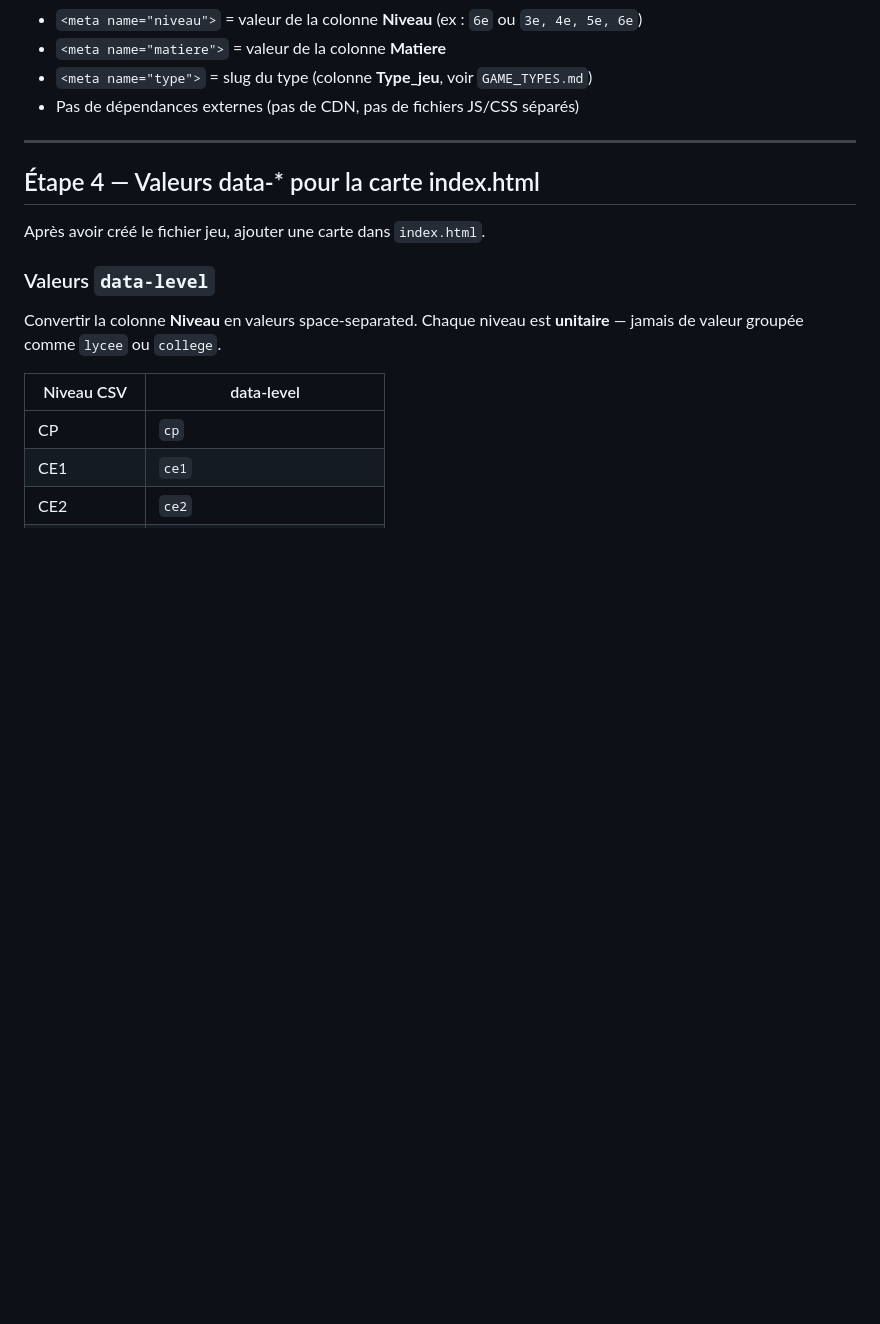
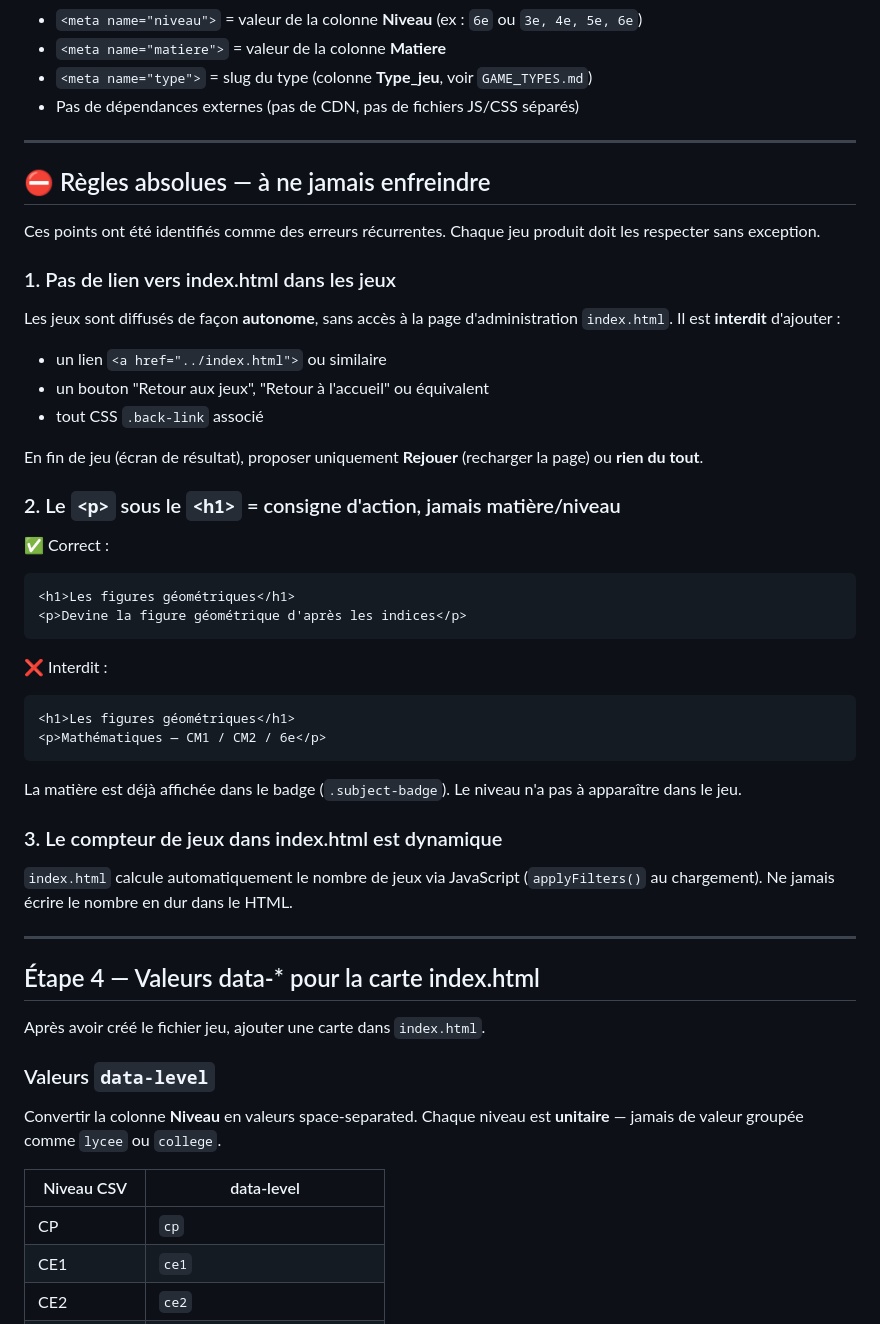
Before and after one commit to editoprofexpress/minijeux, a Markdown page: PROMPT_CREATION_JEU.md, the part around the change. Drawn GitHub-style; blank space fills up the shorter version.

Commit message:
docs: ajouter section règles absolues dans PROMPT_CREATION_JEU.md (lien retour, consigne, compteur)

````diff
--- a/PROMPT_CREATION_JEU.md
+++ b/PROMPT_CREATION_JEU.md
@@ -117,6 +117,41 @@ Chaque fichier jeu doit respecter ce squelette :
 - `<meta name="matiere">` = valeur de la colonne **Matiere**
 - `<meta name="type">` = slug du type (colonne **Type_jeu**, voir `GAME_TYPES.md`)
 - Pas de dépendances externes (pas de CDN, pas de fichiers JS/CSS séparés)
+
+---
+
+## ⛔ Règles absolues — à ne jamais enfreindre
+
+Ces points ont été identifiés comme des erreurs récurrentes. Chaque jeu produit doit les respecter sans exception.
+
+### 1. Pas de lien vers index.html dans les jeux
+
+Les jeux sont diffusés de façon **autonome**, sans accès à la page d'administration `index.html`. Il est **interdit** d'ajouter :
+- un lien `<a href="../index.html">` ou similaire
+- un bouton "Retour aux jeux", "Retour à l'accueil" ou équivalent
+- tout CSS `.back-link` associé
+
+En fin de jeu (écran de résultat), proposer uniquement **Rejouer** (recharger la page) ou **rien du tout**.
+
+### 2. Le `<p>` sous le `<h1>` = consigne d'action, jamais matière/niveau
+
+✅ Correct :
+```
+<h1>Les figures géométriques</h1>
+<p>Devine la figure géométrique d'après les indices</p>
+```
+
+❌ Interdit :
+```
+<h1>Les figures géométriques</h1>
+<p>Mathématiques — CM1 / CM2 / 6e</p>
+```
+
+La matière est déjà affichée dans le badge (`.subject-badge`). Le niveau n'a pas à apparaître dans le jeu.
+
+### 3. Le compteur de jeux dans index.html est dynamique
+
+`index.html` calcule automatiquement le nombre de jeux via JavaScript (`applyFilters()` au chargement). Ne jamais écrire le nombre en dur dans le HTML.
 
 ---
 
````
